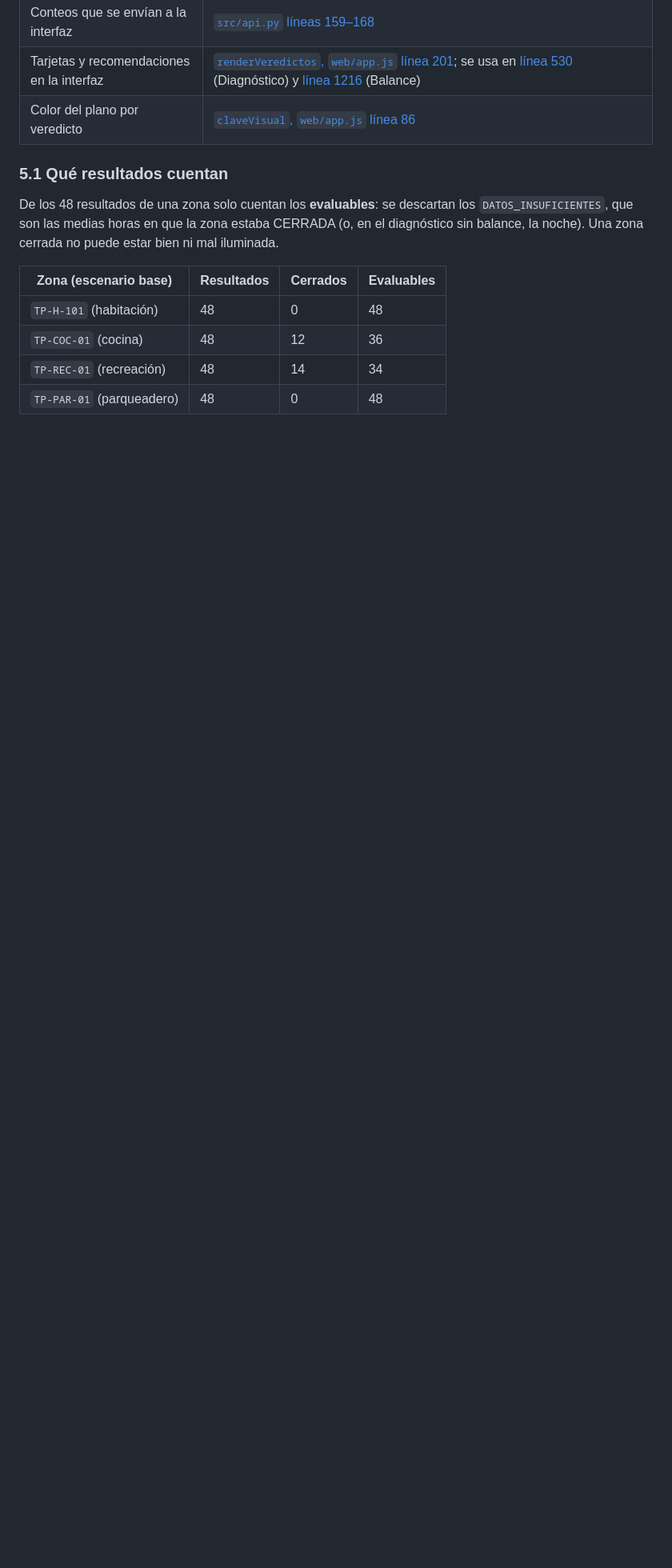
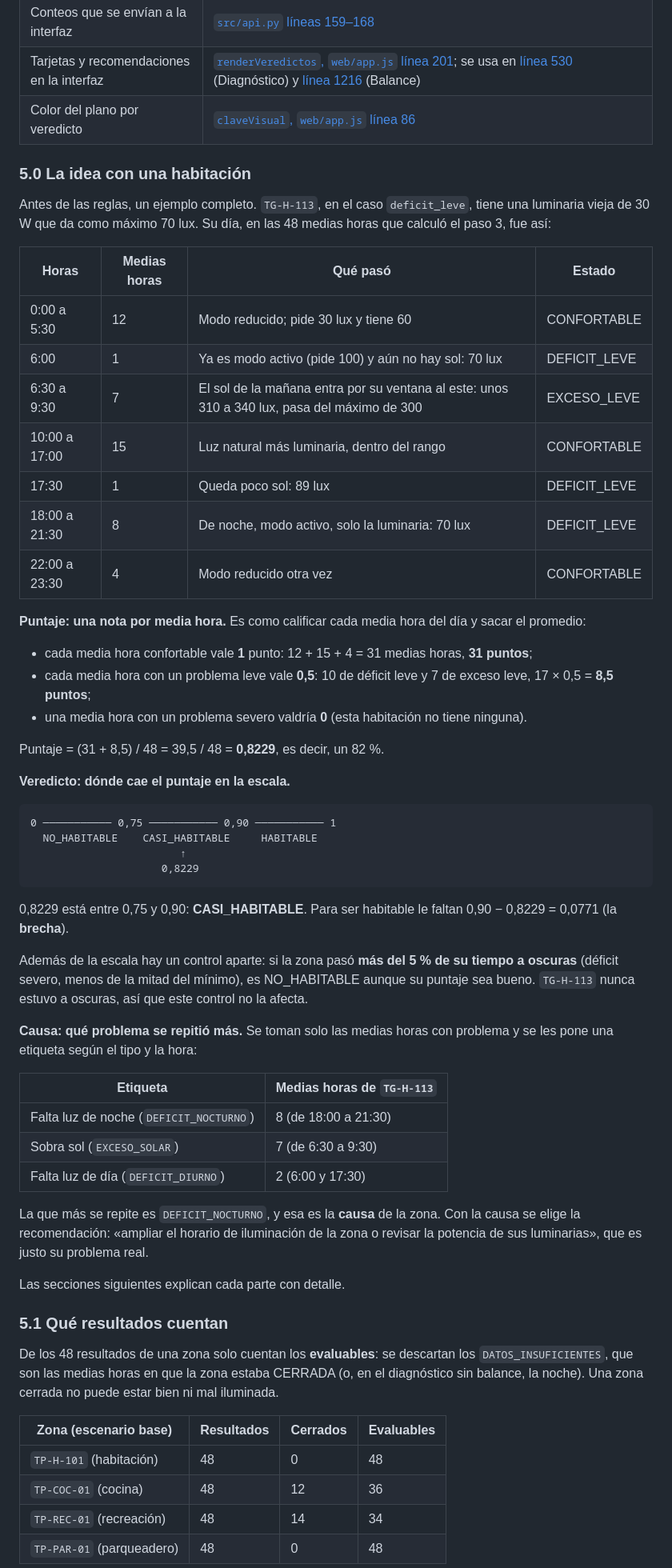
Before and after one commit to SrGasho/Sistema-de-analisis-luminico, a Markdown page: docs/guia-funcionamiento.md, the part around one of its changes. Shown at 80% size. GitHub-like rendering; blank space fills up the shorter version.

Commit message:
Explica la habitabilidad con un ejemplo completo en la guía

````diff
--- a/docs/guia-funcionamiento.md
+++ b/docs/guia-funcionamiento.md
@@ -870,6 +870,53 @@ Este paso no usa árboles: es un conteo sobre los resultados de cada zona.
 | Tarjetas y recomendaciones en la interfaz | [`renderVeredictos`, `web/app.js` línea 201](../web/app.js#L201); se usa en [línea 530](../web/app.js#L530) (Diagnóstico) y [línea 1216](../web/app.js#L1216) (Balance) |
 | Color del plano por veredicto | [`claveVisual`, `web/app.js` línea 86](../web/app.js#L86) |
 
+### 5.0 La idea con una habitación
+
+Antes de las reglas, un ejemplo completo. `TG-H-113`, en el caso `deficit_leve`, tiene una luminaria vieja de 30 W que da como máximo 70 lux. Su día, en las 48 medias horas que calculó el paso 3, fue así:
+
+| Horas | Medias horas | Qué pasó | Estado |
+|---|---|---|---|
+| 0:00 a 5:30 | 12 | Modo reducido; pide 30 lux y tiene 60 | CONFORTABLE |
+| 6:00 | 1 | Ya es modo activo (pide 100) y aún no hay sol: 70 lux | DEFICIT_LEVE |
+| 6:30 a 9:30 | 7 | El sol de la mañana entra por su ventana al este: unos 310 a 340 lux, pasa del máximo de 300 | EXCESO_LEVE |
+| 10:00 a 17:00 | 15 | Luz natural más luminaria, dentro del rango | CONFORTABLE |
+| 17:30 | 1 | Queda poco sol: 89 lux | DEFICIT_LEVE |
+| 18:00 a 21:30 | 8 | De noche, modo activo, solo la luminaria: 70 lux | DEFICIT_LEVE |
+| 22:00 a 23:30 | 4 | Modo reducido otra vez | CONFORTABLE |
+
+**Puntaje: una nota por media hora.** Es como calificar cada media hora del día y sacar el promedio:
+
+- cada media hora confortable vale **1** punto: 12 + 15 + 4 = 31 medias horas, **31 puntos**;
+- cada media hora con un problema leve vale **0,5**: 10 de déficit leve y 7 de exceso leve, 17 × 0,5 = **8,5 puntos**;
+- una media hora con un problema severo valdría **0** (esta habitación no tiene ninguna).
+
+Puntaje = (31 + 8,5) / 48 = 39,5 / 48 = **0,8229**, es decir, un 82 %.
+
+**Veredicto: dónde cae el puntaje en la escala.**
+
+```
+0 ─────────── 0,75 ─────────── 0,90 ─────────── 1
+  NO_HABITABLE    CASI_HABITABLE     HABITABLE
+                        ↑
+                     0,8229
+```
+
+0,8229 está entre 0,75 y 0,90: **CASI_HABITABLE**. Para ser habitable le faltan 0,90 − 0,8229 = 0,0771 (la **brecha**).
+
+Además de la escala hay un control aparte: si la zona pasó **más del 5 % de su tiempo a oscuras** (déficit severo, menos de la mitad del mínimo), es NO_HABITABLE aunque su puntaje sea bueno. `TG-H-113` nunca estuvo a oscuras, así que este control no la afecta.
+
+**Causa: qué problema se repitió más.** Se toman solo las medias horas con problema y se les pone una etiqueta según el tipo y la hora:
+
+| Etiqueta | Medias horas de `TG-H-113` |
+|---|---|
+| Falta luz de noche (`DEFICIT_NOCTURNO`) | 8 (de 18:00 a 21:30) |
+| Sobra sol (`EXCESO_SOLAR`) | 7 (de 6:30 a 9:30) |
+| Falta luz de día (`DEFICIT_DIURNO`) | 2 (6:00 y 17:30) |
+
+La que más se repite es `DEFICIT_NOCTURNO`, y esa es la **causa** de la zona. Con la causa se elige la recomendación: «ampliar el horario de iluminación de la zona o revisar la potencia de sus luminarias», que es justo su problema real.
+
+Las secciones siguientes explican cada parte con detalle.
+
 ### 5.1 Qué resultados cuentan
 
 De los 48 resultados de una zona solo cuentan los **evaluables**: se descartan los `DATOS_INSUFICIENTES`, que son las medias horas en que la zona estaba CERRADA (o, en el diagnóstico sin balance, la noche). Una zona cerrada no puede estar bien ni mal iluminada.
````
Also changed, not shown: other parts of docs/guia-funcionamiento.md (+10 -1 lines).
